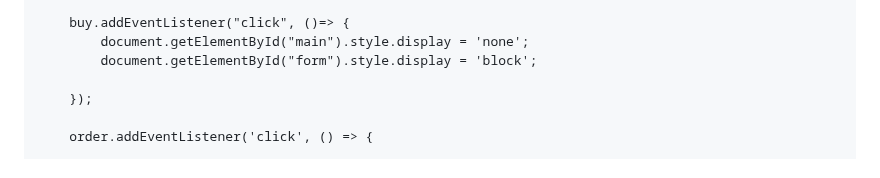
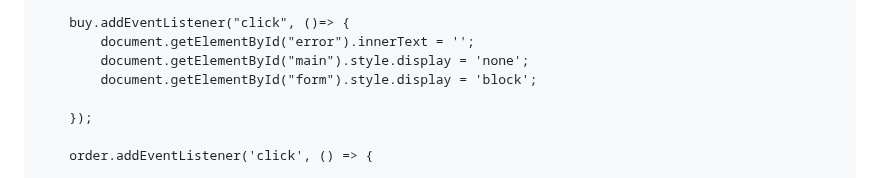
Before and after one commit to Avcilive/NoXeon.github.io, a Markdown page: README.md, the part around the change. GitHub-like rendering.

```diff
--- a/README.md
+++ b/README.md
@@ -104,6 +104,7 @@
         tg.expand();
 
         buy.addEventListener("click", ()=> {
+            document.getElementById("error").innerText = '';
             document.getElementById("main").style.display = 'none';
             document.getElementById("form").style.display = 'block';
 
```
